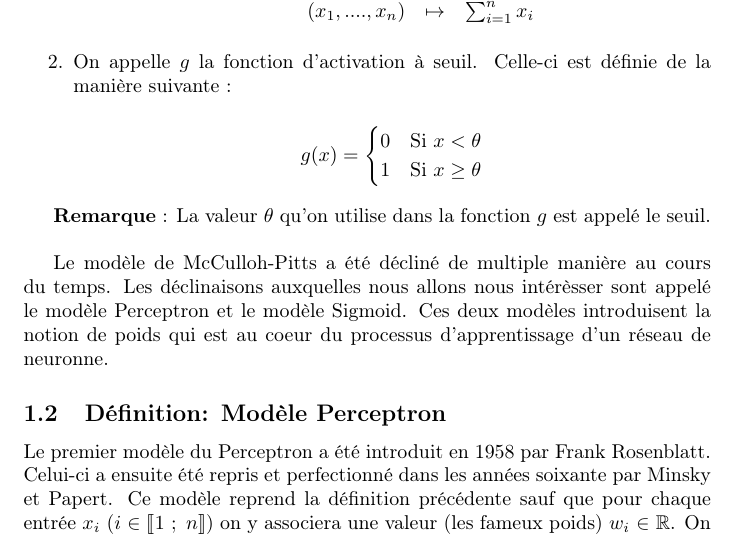
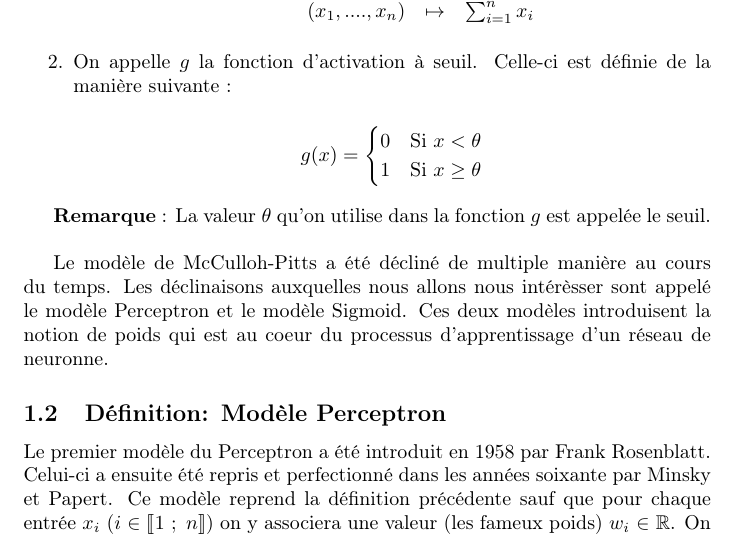
Before and after one commit to mymegrini/qbf, a LaTeX document (nn-qbf.tex): part of page 1 of 2, cut so that both start at the same text. Compiled offline with pdfLaTeX.

Commit message:
correction de quelques fautes XD

```diff
--- a/nn-qbf.tex
+++ b/nn-qbf.tex
@@ -43,7 +43,7 @@ Voici une définition plus formelle de ce modèle qu'on nomme: Modèle de McCull
 		\]
 	\end{enumerate}
 
-	\textbf{Remarque} : La valeur $\theta$  qu'on utilise dans la fonction $g$ est appelé le seuil.\\
+	\textbf{Remarque} : La valeur $\theta$  qu'on utilise dans la fonction $g$ est appelée le seuil.\\
 
 
 Le modèle de McCulloh-Pitts a été décliné de multiple manière au cours du temps. Les déclinaisons auxquelles nous allons nous intérèsser sont appelé le modèle Perceptron et le modèle Sigmoid. Ces deux modèles introduisent la notion de poids qui est au coeur du processus d'apprentissage d'un réseau de neuronne.
```
